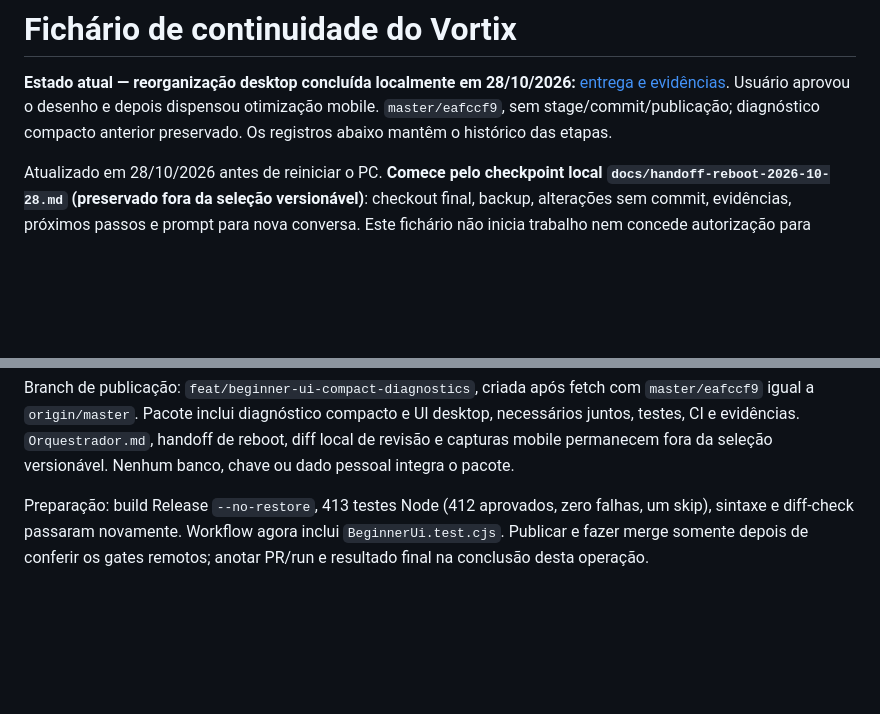
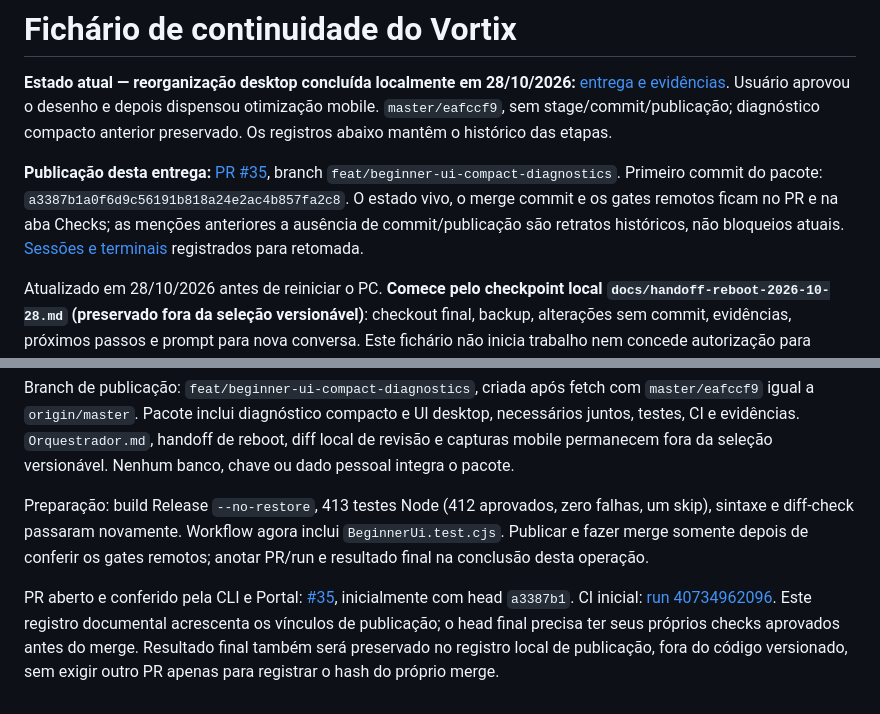
Before and after one commit to JeffyMesquita/Vortix, a Markdown page: docs/continuity.md, 2 parts joined by grey strips. Drawn GitHub-style; blank space fills up the shorter version.

Commit message:
docs: link delivery records to pull request 35

```diff
--- a/docs/continuity.md
+++ b/docs/continuity.md
@@ -1,6 +1,8 @@
 # Fichário de continuidade do Vortix
 
 **Estado atual — reorganização desktop concluída localmente em 28/10/2026:** [entrega e evidências](superpowers/validation/2026-10-28-beginner-ui.md). Usuário aprovou o desenho e depois dispensou otimização mobile. `master/eafccf9`, sem stage/commit/publicação; diagnóstico compacto anterior preservado. Os registros abaixo mantêm o histórico das etapas.
+
+**Publicação desta entrega:** [PR #35](https://github.com/JeffyMesquita/Vortix/pull/35), branch `feat/beginner-ui-compact-diagnostics`. Primeiro commit do pacote: `a3387b1a0f6d9c56191b818a24e2ac4b857fa2c8`. O estado vivo, o merge commit e os gates remotos ficam no PR e na aba Checks; as menções anteriores a ausência de commit/publicação são retratos históricos, não bloqueios atuais. [Sessões e terminais](operations/2026-10-28-delivery-sessions.md) registrados para retomada.
 
 Atualizado em 28/10/2026 antes de reiniciar o PC. **Comece pelo checkpoint local `docs/handoff-reboot-2026-10-28.md` (preservado fora da seleção versionável)**: checkout final, backup, alterações sem commit, evidências, próximos passos e prompt para nova conversa. Este fichário não inicia trabalho nem concede autorização para executar APIs.
 
@@ -168,3 +170,5 @@ Após a entrega, o usuário autorizou explicitamente **commit, PR e merge** e pe
 Branch de publicação: `feat/beginner-ui-compact-diagnostics`, criada após fetch com `master/eafccf9` igual a `origin/master`. Pacote inclui diagnóstico compacto e UI desktop, necessários juntos, testes, CI e evidências. `Orquestrador.md`, handoff de reboot, diff local de revisão e capturas mobile permanecem fora da seleção versionável. Nenhum banco, chave ou dado pessoal integra o pacote.
 
 Preparação: build Release `--no-restore`, 413 testes Node (412 aprovados, zero falhas, um skip), sintaxe e diff-check passaram novamente. Workflow agora inclui `BeginnerUi.test.cjs`. Publicar e fazer merge somente depois de conferir os gates remotos; anotar PR/run e resultado final na conclusão desta operação.
+
+PR aberto e conferido pela CLI e Portal: [#35](https://github.com/JeffyMesquita/Vortix/pull/35), inicialmente com head `a3387b1`. CI inicial: [run 40734962096](https://github.com/JeffyMesquita/Vortix/actions/runs/40734962096). Este registro documental acrescenta os vínculos de publicação; o head final precisa ter seus próprios checks aprovados antes do merge. Resultado final também será preservado no registro local de publicação, fora do código versionado, sem exigir outro PR apenas para registrar o hash do próprio merge.
```
Also changed, not shown: docs/operations/2026-10-28-delivery-sessions.md (+1 -1 lines).
